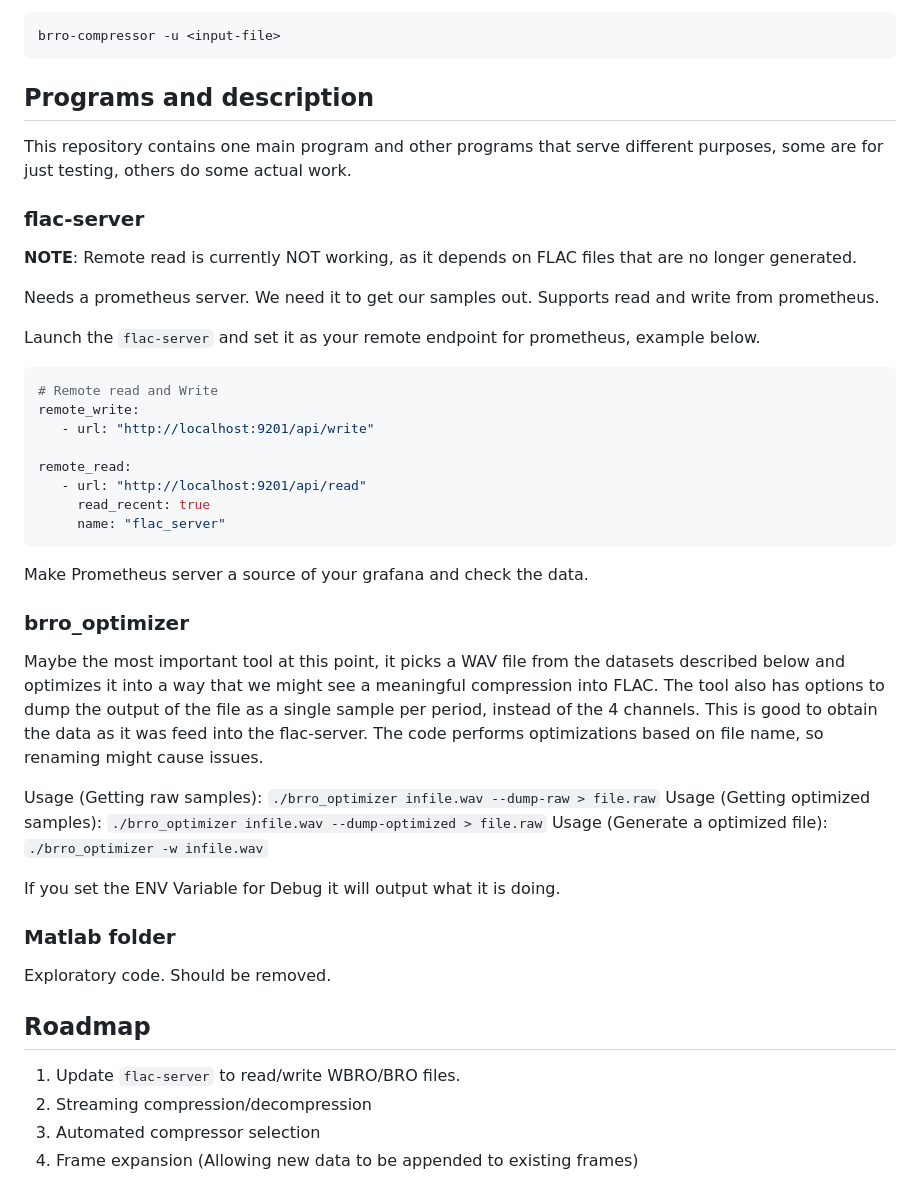
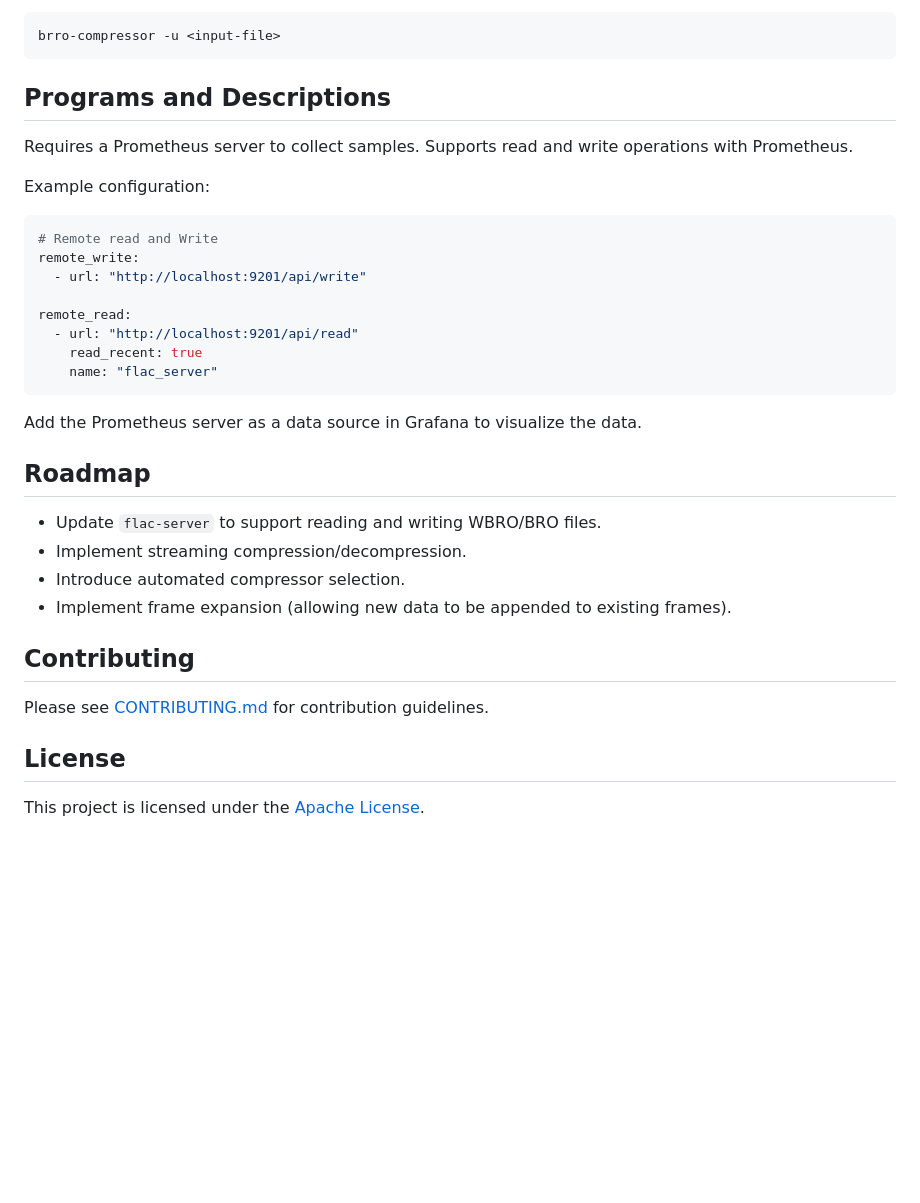
Before and after one commit to instaclustr/atsc, a Markdown page: README.md, the part around the change printed below. Rendered like a GitHub page; blank space fills up the shorter version.

````diff
--- a/README.md
+++ b/README.md
@@ -72,50 +67,31 @@ To decompress a file, use the following command:
 brro-compressor -u <input-file>
 ```
 
-## Programs and description
+## Programs and Descriptions
 
-This repository contains one main program and other programs that serve different purposes, some are for just testing, others do some actual work.
+Requires a Prometheus server to collect samples. Supports read and write operations with Prometheus.
 
-### flac-server
-
-**NOTE**: Remote read is currently NOT working, as it depends on FLAC files that are no longer generated.
-
-Needs a prometheus server. We need it to get our samples out. Supports read and write from prometheus.
-
-Launch the `flac-server` and set it as your remote endpoint for prometheus, example below.
-
-```YAML
+Example configuration:
+```yaml
 # Remote read and Write
 remote_write:
-   - url: "http://localhost:9201/api/write"
+  - url: "http://localhost:9201/api/write"
 
 remote_read:
-   - url: "http://localhost:9201/api/read"
-     read_recent: true
-     name: "flac_server"
+  - url: "http://localhost:9201/api/read"
+    read_recent: true
+    name: "flac_server"
 ```
-
-Make Prometheus server a source of your grafana and check the data.
-
-### brro_optimizer
-
-Maybe the most important tool at this point, it picks a WAV file from the datasets described below and optimizes it into a way that we might see a meaningful compression into FLAC.
-The tool also has options to dump the output of the file as a single sample per period, instead of the 4 channels. This is good to obtain the data as it was feed into the flac-server.
-The code performs optimizations based on file name, so renaming might cause issues.
-
-Usage (Getting raw samples): `./brro_optimizer infile.wav --dump-raw > file.raw`
-Usage (Getting optimized samples): `./brro_optimizer infile.wav --dump-optimized > file.raw`
-Usage (Generate a optimized file): `./brro_optimizer -w infile.wav`
-
-If you set the ENV Variable for Debug it will output what it is doing.
-
-### Matlab folder
-
-Exploratory code. Should be removed.
+Add the Prometheus server as a data source in Grafana to visualize the data.
 
 ## Roadmap
+- Update `flac-server` to support reading and writing WBRO/BRO files.
+- Implement streaming compression/decompression.
+- Introduce automated compressor selection.
+- Implement frame expansion (allowing new data to be appended to existing frames).
 
-1. Update `flac-server` to read/write WBRO/BRO files.
-2. Streaming compression/decompression
-3. Automated compressor selection
-4. Frame expansion (Allowing new data to be appended to existing frames)
+## Contributing
+Please see [CONTRIBUTING.md](CONTRIBUTING.md) for contribution guidelines.
+
+## License
+This project is licensed under the [Apache License](LICENSE).
````
Also changed, not shown: other parts of README.md (+42 -47 lines).
